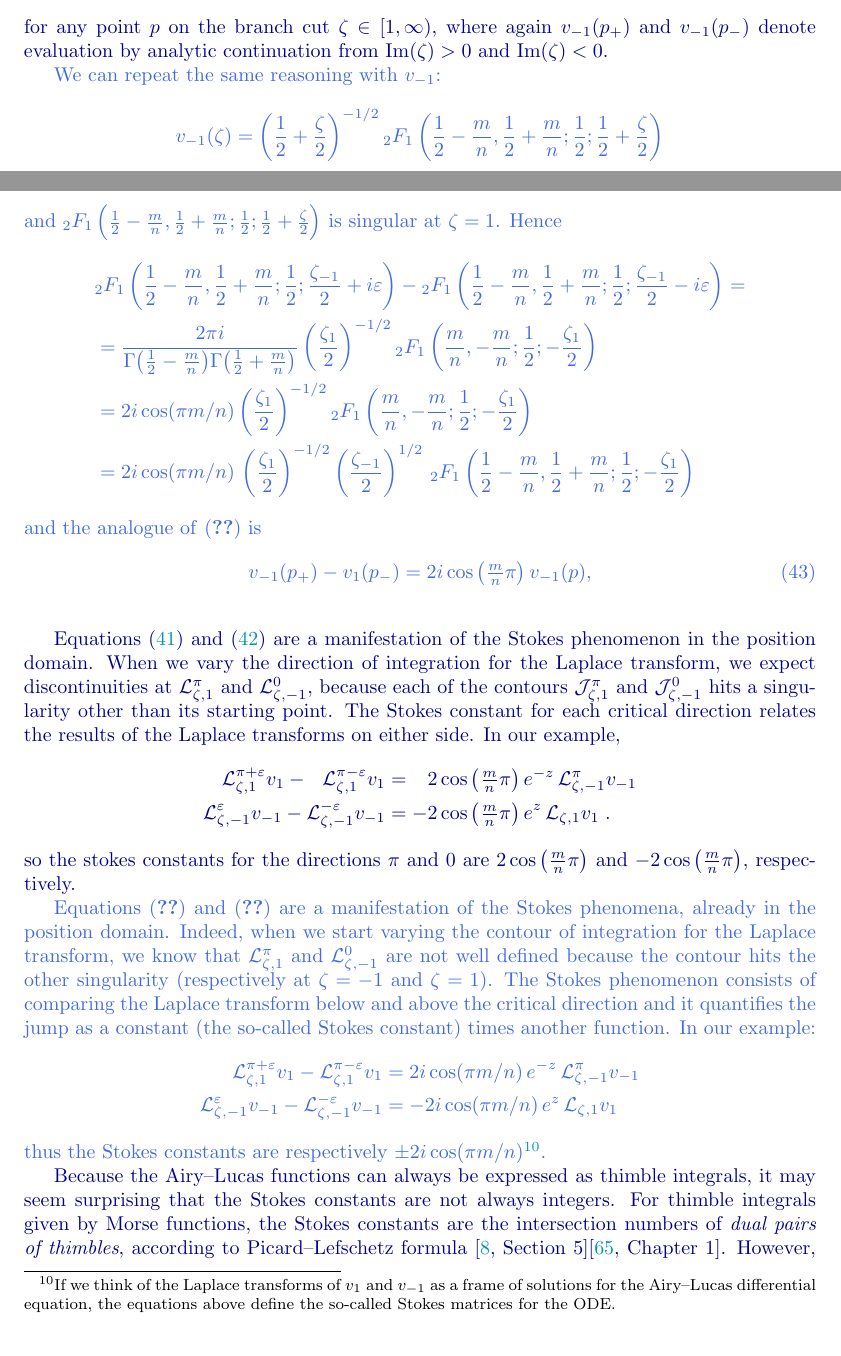
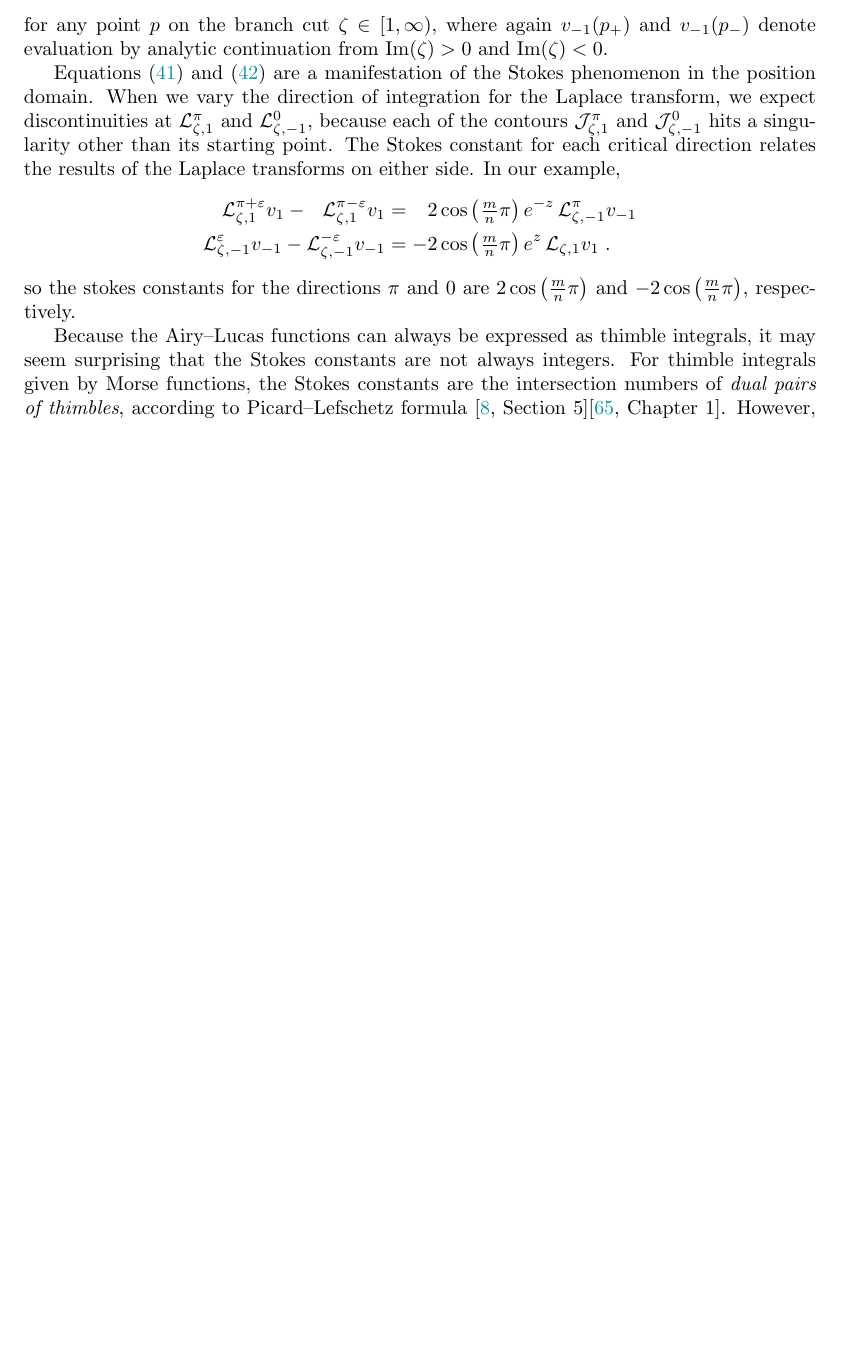
Before and after one commit to Vectornaut/airy-resurgence, a LaTeX paper (exp-resurgence.tex): two parts of pages 64 and 65 of 113 before the commit and part of page 64 of 112 after it, the two joined at a grey line, cut so that both start at the same text, the shorter picture padded with empty space. Compiled offline with pdfLaTeX.

Commit message:
Finalize "A flavor of resurgence"

```diff
--- a/exp-resurgence.tex
+++ b/exp-resurgence.tex
@@ -2412,43 +2398,12 @@ Multiplying both sides by $(\zeta_{-1}/2)^{-1/2}$ gives the jump formula
 v_{-1}(p_+) - v_{-1}(p_-) = -2\cos\big(\tfrac{m}{n}\pi\big)\,v_1(p)
 \end{equation}
 for any point $p$ on the branch cut $\zeta \in [1, \infty)$, where again $v_{-1}(p_+)$ and $v_{-1}(p_-)$ denote evaluation by analytic continuation from $\Im(\zeta) > 0$ and $\Im(\zeta) < 0$.
-\end{revised}
-\begin{old}\par
-We can repeat the same reasoning with $v_{-1}$:
-\begin{align*}
-    v_{-1}(\zeta)=  \left(\frac{1}{2}+\frac{\zeta}{2}\right)^{-1/2} {}_2F_1\left(\frac{1}{2}-\frac{m}{n},\frac{1}{2}+\frac{m}{n};\frac{1}{2};\frac{1}{2}+\frac{\zeta}{2}\right)
-\end{align*}
-and ${}_2F_1\left(\frac{1}{2}-\frac{m}{n},\frac{1}{2}+\frac{m}{n};\frac{1}{2};\frac{1}{2}+\frac{\zeta}{2}\right)$ is singular at $\zeta=1$. Hence
-\begin{align*}
-&{}_2F_1\left(\frac{1}{2}-\frac{m}{n},\frac{1}{2}+\frac{m}{n};\frac{1}{2};\frac{\zeta_{-1}}{2}+i\varepsilon\right)-{}_2F_1\left(\frac{1}{2}-\frac{m}{n},\frac{1}{2}+\frac{m}{n};\frac{1}{2};\frac{\zeta_{-1}}{2}-i\varepsilon\right)=\\
-&=\frac{2\pi i}{\Gamma\big(\tfrac{1}{2}-\tfrac{m}{n}\big)\Gamma\big(\tfrac{1}{2}+\tfrac{m}{n}\big)} \left(\frac{\zeta_{1}}{2}\right)^{-1/2} {}_2F_1\left(\frac{m}{n},-\frac{m}{n};\frac{1}{2};-\frac{\zeta_{1}}{2}\right) \\
-&=2 i\cos(\pi m/n) \left(\frac{\zeta_{1}}{2}\right)^{-1/2} {}_2F_1\left(\frac{m}{n},-\frac{m}{n};\frac{1}{2};-\frac{\zeta_{1}}{2}\right) \\
-&=2i \cos(\pi m/n)\, \left(\frac{\zeta_{1}}{2}\right)^{-1/2} \left(\frac{\zeta_{-1}}{2}\right)^{1/2}\, {}_2F_1\left(\frac{1}{2}-\frac{m}{n},\frac{1}{2}+\frac{m}{n};\frac{1}{2};-\frac{\zeta_{1}}{2}\right)
-\end{align*}
-and the analogue of \eqref{resurgent-relation-1} is
-\begin{equation}%%\label{resurgent-realtion-2}
-v_{-1}(p_+) - v_1(p_-)=2i \cos\big(\tfrac{m}{n}\pi\big)\,v_{-1}(p),
-%%    v_{-1}(\zeta-1+i\varepsilon)-v_{-1}(\zeta-1-i\varepsilon)= -2i\cos(\pi m/n) v_1(\zeta).
-\end{equation}
-\end{old}
-
-\begin{revised}
+
 Equations \eqref{eqn:resurg-rel-1} and \eqref{eqn:resurg-rel-2} are a manifestation of the Stokes phenomenon in the position domain. When we vary the direction of integration for the Laplace transform, we expect discontinuities at $\laplace^\pi_{\zeta,1}$ and $\laplace^0_{\zeta,-1}$, because each of the contours $\mathcal{J}^\pi_{\zeta,1}$ and $\mathcal{J}^0_{\zeta,-1}$ hits a singularity other than its starting point. The Stokes constant for each critical direction relates the results of the Laplace transforms on either side. In our example,
 \begin{align*}
 \laplace_{\zeta,1}^{\pi+\varepsilon} v_1 - \hphantom{{}_{-}}\laplace_{\zeta,1}^{\pi-\varepsilon} v_1 & = \hphantom{-}2\cos\big(\tfrac{m}{n}\pi\big) \, e^{-z}\, \laplace_{\zeta,-1}^{\pi} v_{-1} \\
 \laplace_{\zeta,-1}^{\varepsilon} v_{-1} - \laplace_{\zeta,-1}^{-\varepsilon} v_{-1} & = -2\cos\big(\tfrac{m}{n}\pi\big) \, e^z \, \laplace_{\zeta,1} v_{1}\;.
 \end{align*}
 so the stokes constants for the directions $\pi$ and $0$ are $2\cos\big(\tfrac{m}{n}\pi\big)$ and $-2\cos\big(\tfrac{m}{n}\pi\big)$, respectively.
-\end{revised}
-\begin{old}\par
-Equations \eqref{resurgent-relation-1} and \eqref{resurgent-realtion-2} are a manifestation of the Stokes phenomena, already in the position domain. Indeed, when we start varying the contour of integration for the Laplace transform, we know that $\laplace_{\zeta,1}^\pi$ and $\laplace_{\zeta,-1}^0$ are not well defined because the contour hits the other singularity (respectively at $\zeta=-1$ and $\zeta=1$). The Stokes phenomenon consists of comparing the Laplace transform below and above the critical direction and it quantifies the jump as a constant (the so-called Stokes constant) times another function. In our example:
-\begin{align*}
-    \laplace_{\zeta,1}^{\pi+\varepsilon} v_1-\laplace_{\zeta,1}^{\pi-\varepsilon} v_1 & = 2 i \cos(\pi m/n) \, e^{-z}\, \laplace_{\zeta,-1}^{\pi} v_{-1} \\
-    \laplace_{\zeta,-1}^{\varepsilon} v_{-1}-\laplace_{\zeta,-1}^{-\varepsilon} v_{-1} & = - 2 i \cos(\pi m/n)  \, e^z \, \laplace_{\zeta,1} v_{1}
-\end{align*}
-thus the Stokes constants are respectively $\pm 2i \cos(\pi m/n)$\footnote{If we think of the Laplace transforms of $v_1$ and $v_{-1}$ as a frame of solutions for the Airy--Lucas differential equation, the equations above define the so-called Stokes matrices for the ODE.}.
-\end{old}
-
-\begin{revised}
+
 Because the Airy--Lucas functions can always be expressed as thimble integrals, it may seem surprising that the Stokes constants are not always integers. For thimble integrals given by Morse functions, the Stokes constants are the intersection numbers of \textit{dual pairs of thimbles}, according to Picard--Lefschetz formula~\cite[Section 5]{pham}\cite[Chapter~1]{Arnold}. However, the functions $T_n(u)$ defining the Airy--Lucas thimble integrals~\eqref{integral:mod-bessel-rational-AL} are only Morse in the Airy case $n = 3$ and the degenerate limit $n \to \infty$ that we will discuss in Section~\ref{sec:bessel-0}. In the other cases, we speculate that the Stokes constants are non-integer because there are multiple thimbles over each critical value.
-\end{revised}
```
Also changed, not shown: exp-resurgence.tex (32 more changed lines).
